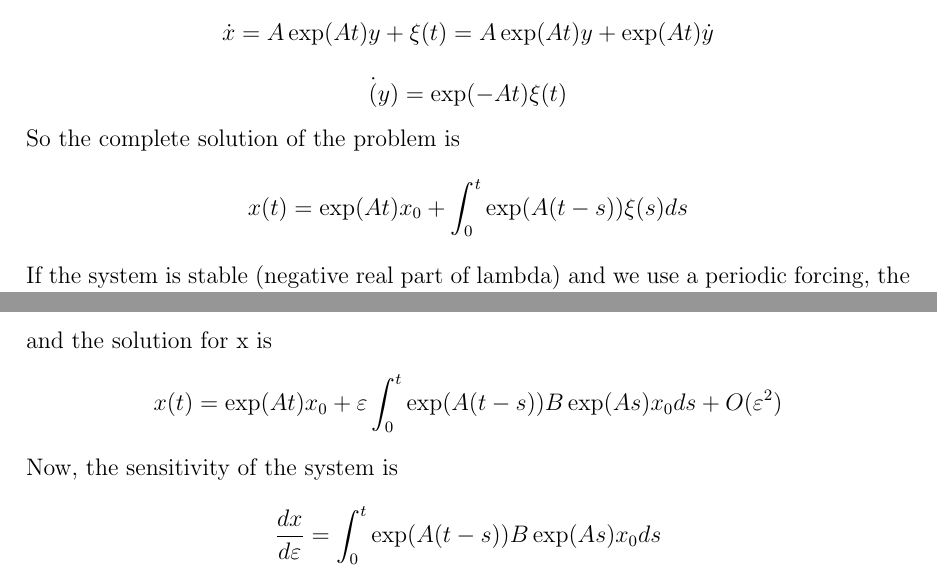
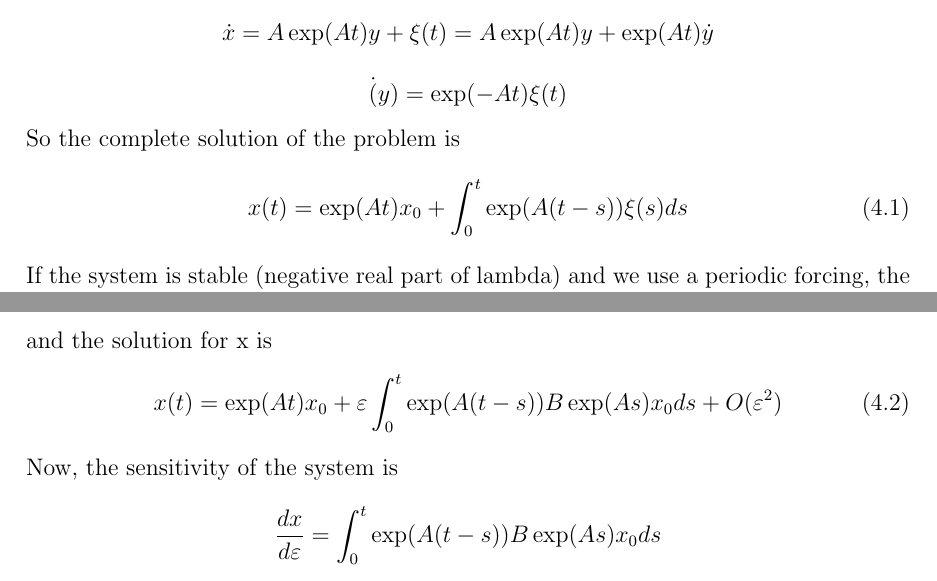
Before and after one commit to Grufoony/Physics_Unibo, a LaTeX book (latex/Complex_Systems/main.tex, which reads latex/Complex_Systems/models.tex): two parts of pages 18 and 19 of 20, joined at a grey line, cut so that both start at the same text. Compiled offline with pdfLaTeX.

Commit message:
eq. numbers

```diff
--- a/latex/Complex_Systems/models.tex
+++ b/latex/Complex_Systems/models.tex
@@ -41,9 +41,9 @@ $$
 	\dot(y) = \exp(-At)\xi(t)
 $$
 So the complete solution of the problem is
-$$
+\begin{equation}
 	x(t) = \exp(At)x_0 + \int_0^t \exp(A(t-s))\xi(s)ds
-$$
+\end{equation}
 If the system is stable (negative real part of lambda) and we use a periodic forcing, the solution is still a periodic function with different period. \\ \\
 Now we want to consider the case of a perturbed matrix:
 $$
@@ -69,9 +69,9 @@ $$
 	y(t) = y_0 + \varepsilon\int_0^t \exp(-As)B\exp(As)y_0ds + O(\varepsilon^2)
 $$
 and the solution for x is
-$$
+\begin{equation}
 	x(t) = \exp(At)x_0 + \varepsilon\int_0^t \exp(A(t-s))B\exp(As)x_0ds + O(\varepsilon^2)
-$$
+\end{equation}
 Now, the sensitivity of the system is
 $$
 	\frac{dx}{d\varepsilon} = \int_0^t \exp(A(t-s))B\exp(As)x_0ds
```
